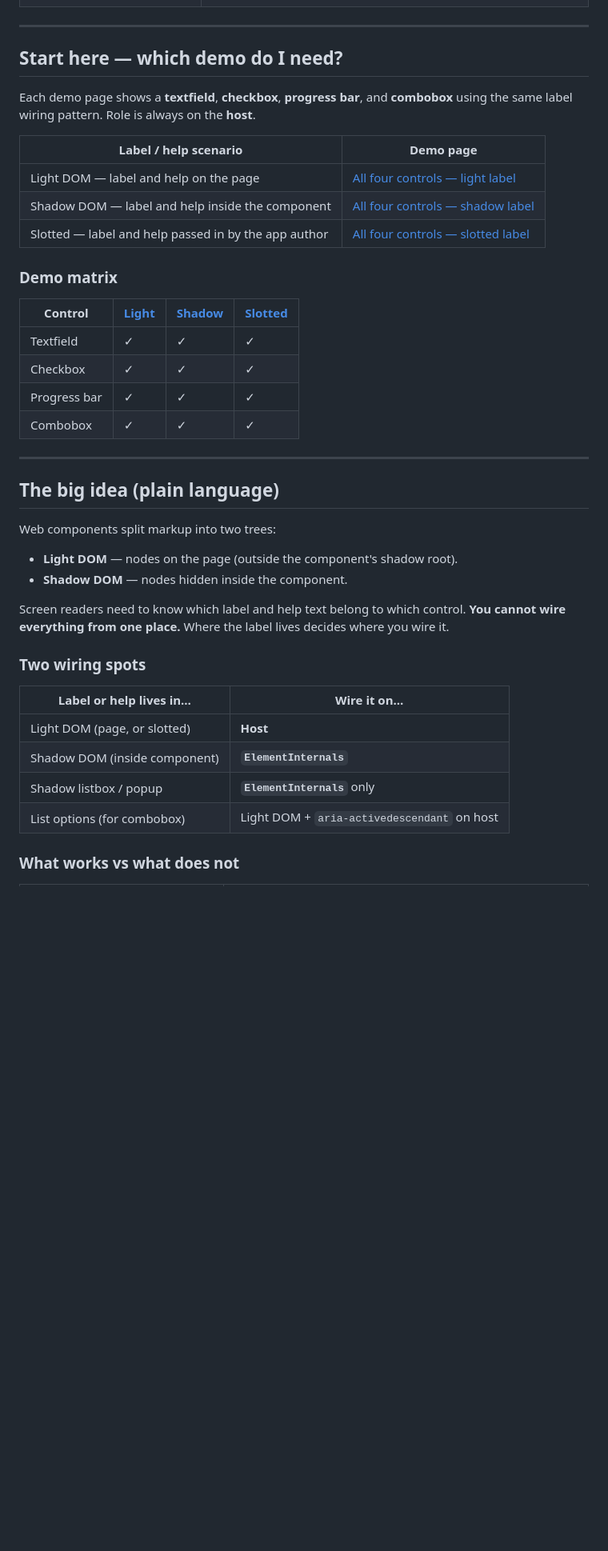
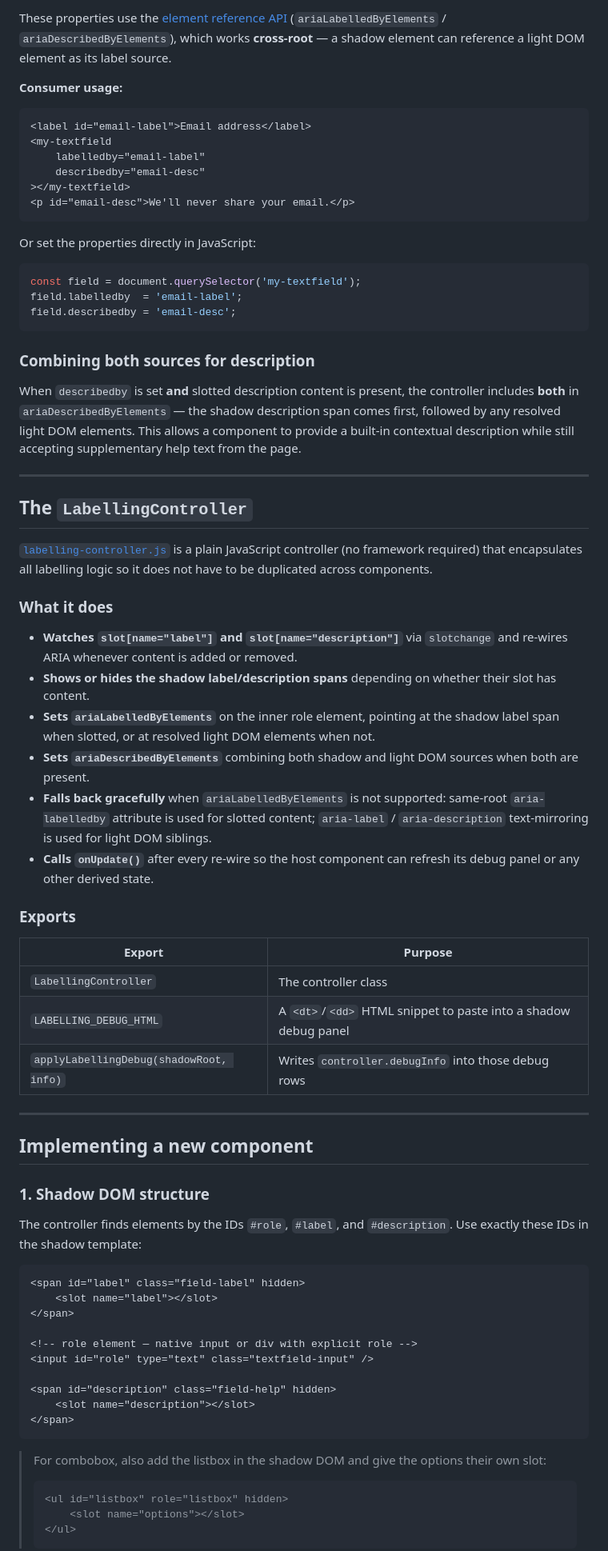
Before and after one commit to nikkimk/web-component-form-strategy-demos, a Markdown page: README.md, the part around one of its changes. Shown at 80% size. Rendered like a GitHub page; blank space fills up the shorter version.

Commit message:
docs: rewrite README to reflect shadow-role pattern and LabellingController

````diff
--- a/README.md
+++ b/README.md
@@ -17,44 +82,76 @@ Live examples that help the team decide **where ARIA roles go** and **how labels
+These properties use the [element reference API](https://developer.mozilla.org/en-US/docs/Web/API/Element/ariaLabelledByElements) (`ariaLabelledByElements` / `ariaDescribedByElements`), which works **cross-root** — a shadow element can reference a light DOM element as its label source.
+
+**Consumer usage:**
+
+```html
+<label id="email-label">Email address</label>
+<my-textfield
+    labelledby="email-label"
+    describedby="email-desc"
+></my-textfield>
+<p id="email-desc">We'll never share your email.</p>
+```
+
+Or set the properties directly in JavaScript:
+
+```js
+const field = document.querySelector('my-textfield');
+field.labelledby  = 'email-label';
+field.describedby = 'email-desc';
+```
+
+### Combining both sources for description
+
+When `describedby` is set **and** slotted description content is present, the controller includes **both** in `ariaDescribedByElements` — the shadow description span comes first, followed by any resolved light DOM elements. This allows a component to provide a built-in contextual description while still accepting supplementary help text from the page.
 
 ---
 
-## Start here — which demo do I need?
+## The `LabellingController`
 
-Each demo page shows a **textfield**, **checkbox**, **progress bar**, and **combobox** using the same label wiring pattern. Role is always on the **host**.
+[`labelling-controller.js`](./labelling-controller.js) is a plain JavaScript controller (no framework required) that encapsulates all labelling logic so it does not have to be duplicated across components.
 
-| Label / help scenario | Demo page |
-| --------------------- | --------- |
-| Light DOM — label and help on the page | [All four controls — light label](./demo-light-label.html) |
-| Shadow DOM — label and help inside the component | [All four controls — shadow label](./demo-shadow-label.html) |
-| Slotted — label and help passed in by the app author | [All four controls — slotted label](./demo-slotted-label.html) |
+### What it does
 
-### Demo matrix
+- **Watches `slot[name="label"]` and `slot[name="description"]`** via `slotchange` and re-wires ARIA whenever content is added or removed.
+- **Shows or hides the shadow label/description spans** depending on whether their slot has content.
+- **Sets `ariaLabelledByElements`** on the inner role element, pointing at the shadow label span when slotted, or at resolved light DOM elements when not.
+- **Sets `ariaDescribedByElements`** combining both shadow and light DOM sources when both are present.
+- **Falls back gracefully** when `ariaLabelledByElements` is not supported: same-root `aria-labelledby` attribute is used for slotted content; `aria-label` / `aria-description` text-mirroring is used for light DOM siblings.
+- **Calls `onUpdate()`** after every re-wire so the host component can refresh its debug panel or any other derived state.
 
-| Control | [Light](./demo-light-label.html) | [Shadow](./demo-shadow-label.html) | [Slotted](./demo-slotted-label.html) |
-| ------- | -------------------------------- | ---------------------------------- | ------------------------------------ |
-| Textfield | ✓ | ✓ | ✓ |
-| Checkbox | ✓ | ✓ | ✓ |
-| Progress bar | ✓ | ✓ | ✓ |
-| Combobox | ✓ | ✓ | ✓ |
+### Exports
+
+| Export | Purpose |
+|--------|---------|
+| `LabellingController` | The controller class |
+| `LABELLING_DEBUG_HTML` | A `<dt>`/`<dd>` HTML snippet to paste into a shadow debug panel |
+| `applyLabellingDebug(shadowRoot, info)` | Writes `controller.debugInfo` into those debug rows |
 
 ---
 
-## The big idea (plain language)
+## Implementing a new component
 
-Web components split markup into two trees:
+### 1. Shadow DOM structure
 
-- **Light DOM** — nodes on the page (outside the component's shadow root).
-- **Shadow DOM** — nodes hidden inside the component.
+The controller finds elements by the IDs `#role`, `#label`, and `#description`. Use exactly these IDs in the shadow template:
 
-Screen readers need to know which label and help text belong to which control. **You cannot wire everything from one place.** Where the label lives decides where you wire it.
+```html
+<span id="label" class="field-label" hidden>
+    <slot name="label"></slot>
+</span>
 
-### Two wiring spots
+<!-- role element — native input or div with explicit role -->
+<input id="role" type="text" class="textfield-input" />
 
-| Label or help lives in… | Wire it on… |
-| ----------------------- | ----------- |
-| Light DOM (page, or slotted) | **Host** |
-| Shadow DOM (inside component) | **`ElementInternals`** |
-| Shadow listbox / popup | **`ElementInternals`** only |
-| List options (for combobox) | Light DOM + `aria-activedescendant` on host |
+<span id="description" class="field-help" hidden>
+    <slot name="description"></slot>
+</span>
+```
 
-### What works vs what does not
+> For combobox, also add the listbox in the shadow DOM and give the options their own slot:
+> ```html
+> <ul id="listbox" role="listbox" hidden>
+>     <slot name="options"></slot>
+> </ul>
+> ```
 
````
Also changed, not shown: other parts of README.md (+250 -198 lines).
